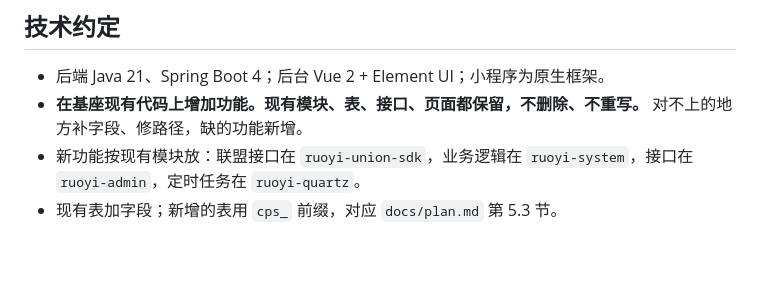
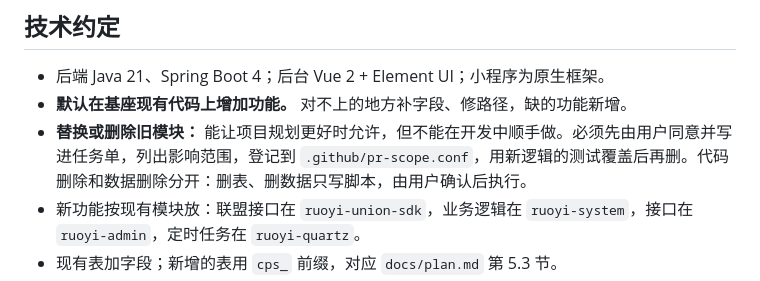
Before and after one commit to pvpli7032-wq/-AI, a Markdown page: AGENTS.md, the part around the change. Rendered like a GitHub page; blank space fills up the shorter version.

Commit message:
docs: record legacy replacement rule and agent removal
Co-Authored-By: Claude Opus 5.5 <noreply@anthropic.com>

```diff
--- a/AGENTS.md
+++ b/AGENTS.md
@@ -21,7 +21,8 @@
 ## 技术约定
 
 - 后端 Java 21、Spring Boot 4；后台 Vue 2 + Element UI；小程序为原生框架。
-- **在基座现有代码上增加功能。现有模块、表、接口、页面都保留，不删除、不重写。** 对不上的地方补字段、修路径，缺的功能新增。
+- **默认在基座现有代码上增加功能。** 对不上的地方补字段、修路径，缺的功能新增。
+- **替换或删除旧模块：** 能让项目规划更好时允许，但不能在开发中顺手做。必须先由用户同意并写进任务单，列出影响范围，登记到 `.github/pr-scope.conf`，用新逻辑的测试覆盖后再删。代码删除和数据删除分开：删表、删数据只写脚本，由用户确认后执行。
 - 新功能按现有模块放：联盟接口在 `ruoyi-union-sdk`，业务逻辑在 `ruoyi-system`，接口在 `ruoyi-admin`，定时任务在 `ruoyi-quartz`。
 - 现有表加字段；新增的表用 `cps_` 前缀，对应 `docs/plan.md` 第 5.3 节。
 - 配置中的 `${VAR}` 没有默认值，缺变量应用启动会失败。新增变量同步到 `.env.example`，值留空。
```
Also changed, not shown: docs/plan.md (+3 -3 lines).
